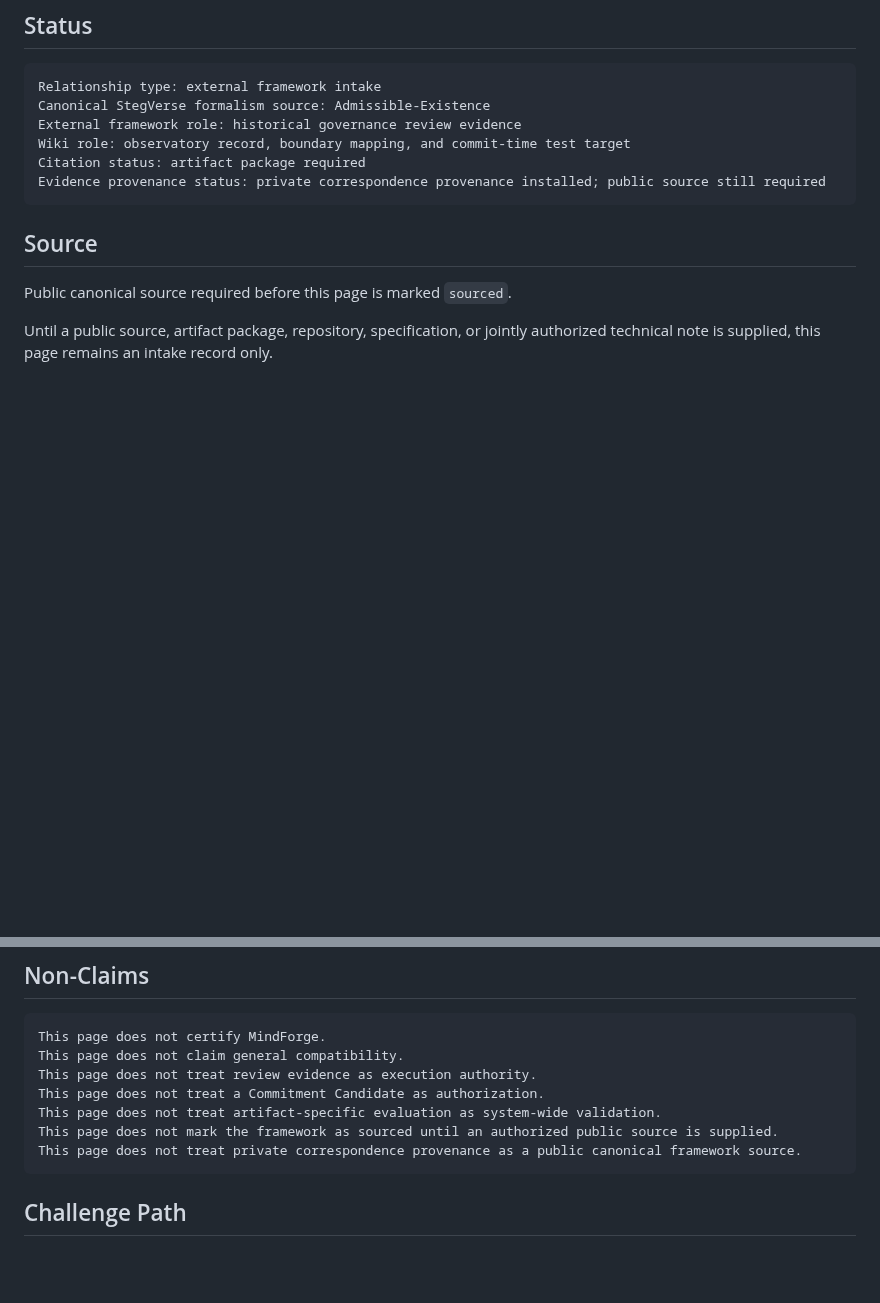
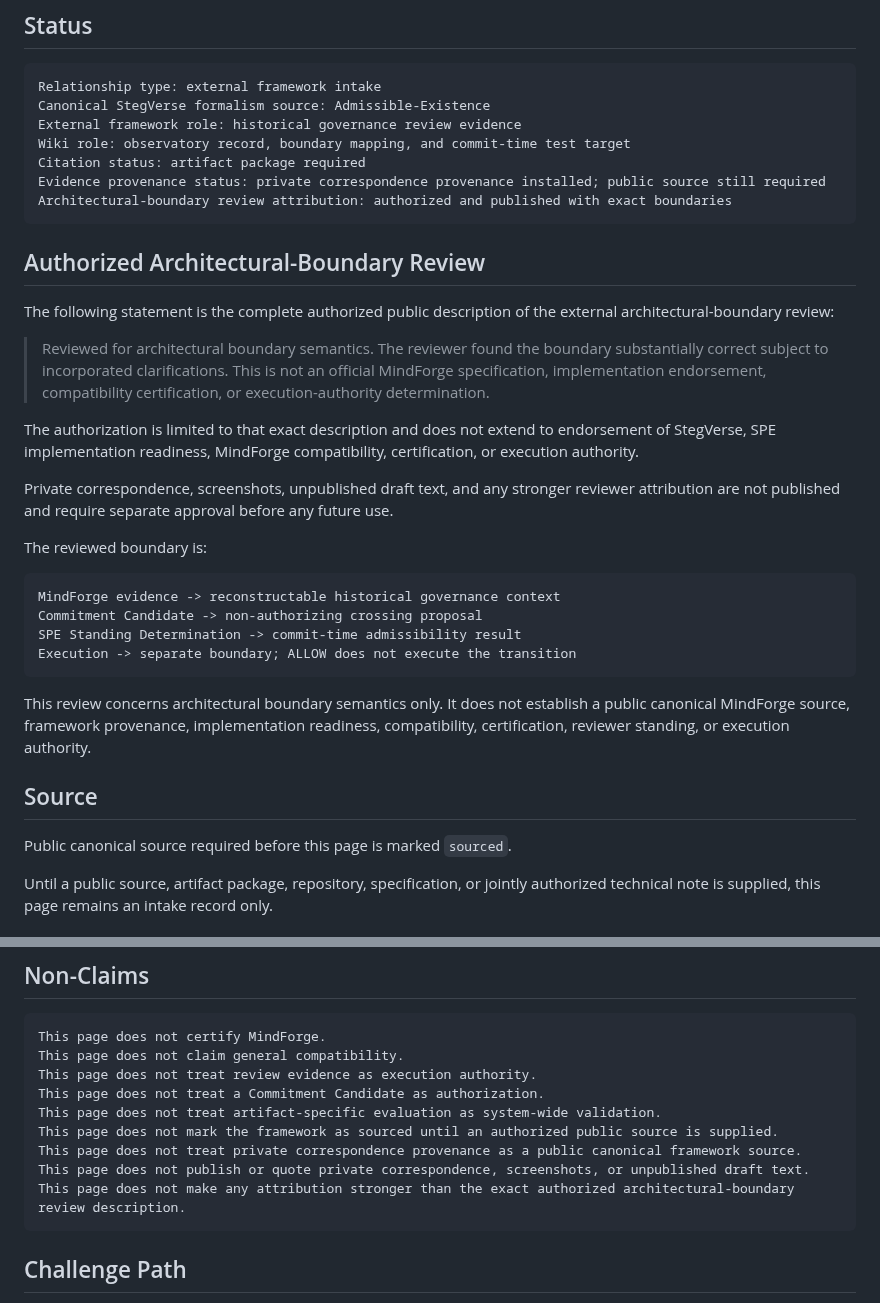
Before and after one commit to StegVerse-Labs/admissibility-wiki, a Markdown page: docs/external-frameworks/mindforge.md, 2 parts joined by grey strips. Drawn GitHub-style; blank space fills up the shorter version.

Commit message:
Publish bounded MindForge architectural review attribution

````diff
--- a/docs/external-frameworks/mindforge.md
+++ b/docs/external-frameworks/mindforge.md
@@ -13,7 +13,29 @@ External framework role: historical governance review evidence
 Wiki role: observatory record, boundary mapping, and commit-time test target
 Citation status: artifact package required
 Evidence provenance status: private correspondence provenance installed; public source still required
+Architectural-boundary review attribution: authorized and published with exact boundaries
 ```
+
+## Authorized Architectural-Boundary Review
+
+The following statement is the complete authorized public description of the external architectural-boundary review:
+
+> Reviewed for architectural boundary semantics. The reviewer found the boundary substantially correct subject to incorporated clarifications. This is not an official MindForge specification, implementation endorsement, compatibility certification, or execution-authority determination.
+
+The authorization is limited to that exact description and does not extend to endorsement of StegVerse, SPE implementation readiness, MindForge compatibility, certification, or execution authority.
+
+Private correspondence, screenshots, unpublished draft text, and any stronger reviewer attribution are not published and require separate approval before any future use.
+
+The reviewed boundary is:
+
+```text
+MindForge evidence -> reconstructable historical governance context
+Commitment Candidate -> non-authorizing crossing proposal
+SPE Standing Determination -> commit-time admissibility result
+Execution -> separate boundary; ALLOW does not execute the transition
+```
+
+This review concerns architectural boundary semantics only. It does not establish a public canonical MindForge source, framework provenance, implementation readiness, compatibility, certification, reviewer standing, or execution authority.
 
 ## Source
 
@@ -171,6 +193,8 @@ This page does not treat a Commitment Candidate as authorization.
 This page does not treat artifact-specific evaluation as system-wide validation.
 This page does not mark the framework as sourced until an authorized public source is supplied.
 This page does not treat private correspondence provenance as a public canonical framework source.
+This page does not publish or quote private correspondence, screenshots, or unpublished draft text.
+This page does not make any attribution stronger than the exact authorized architectural-boundary review description.
 ```
 
 ## Challenge Path
````
